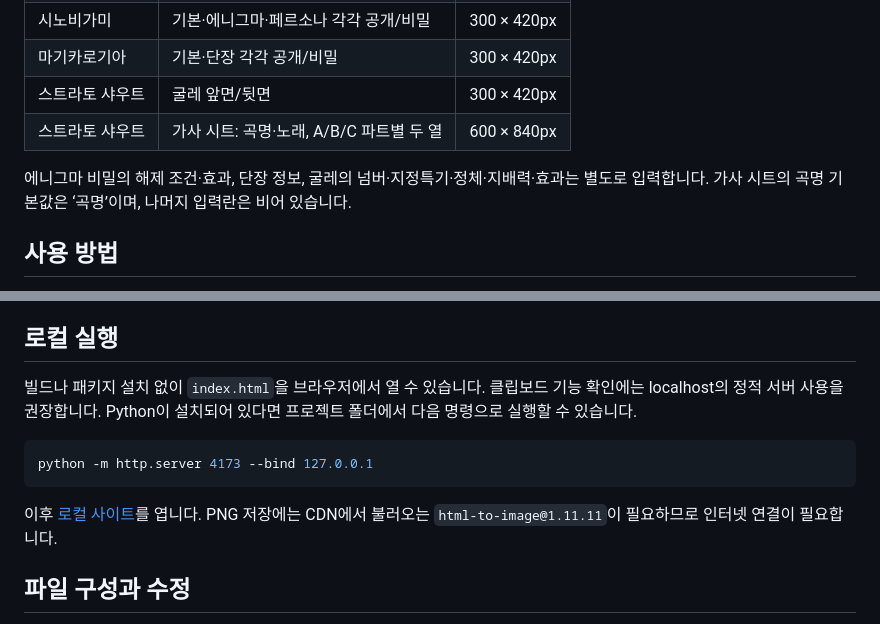
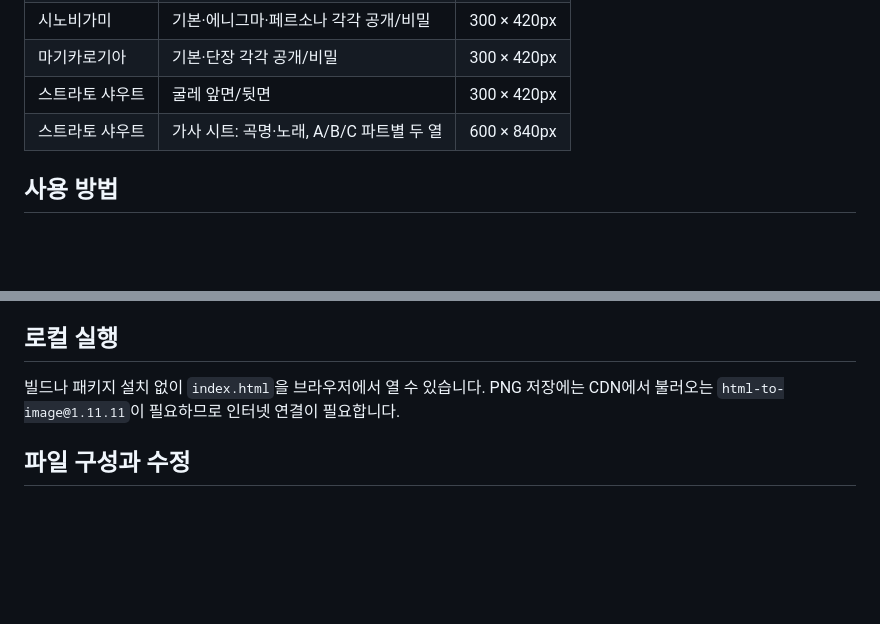
Before and after one commit to yumesuru/SaFic-Handout-Maker, a Markdown page: README.md, 2 parts joined by grey strips. GitHub-like rendering; blank space fills up the shorter version.

Commit message:
README.md 업데이트

````diff
--- a/README.md
+++ b/README.md
@@ -15,8 +15,6 @@
 | 스트라토 샤우트 | 굴레 앞면/뒷면 | 300 × 420px |
 | 스트라토 샤우트 | 가사 시트: 곡명·노래, A/B/C 파트별 두 열 | 600 × 840px |
 
-에니그마 비밀의 해제 조건·효과, 단장 정보, 굴레의 넘버·지정특기·정체·지배력·효과는 별도로 입력합니다. 가사 시트의 곡명 기본값은 ‘곡명’이며, 나머지 입력란은 비어 있습니다.
-
 ## 사용 방법
 
 1. 첫 화면에서 룰을 선택하고 양식과 공개 여부 또는 앞면/뒷면을 고릅니다.
@@ -33,13 +31,7 @@
 
 ## 로컬 실행
 
-빌드나 패키지 설치 없이 `index.html`을 브라우저에서 열 수 있습니다. 클립보드 기능 확인에는 localhost의 정적 서버 사용을 권장합니다. Python이 설치되어 있다면 프로젝트 폴더에서 다음 명령으로 실행할 수 있습니다.
-
-```sh
-python -m http.server 4173 --bind 127.0.0.1
-```
-
-이후 [로컬 사이트](http://127.0.0.1:4173/)를 엽니다. PNG 저장에는 CDN에서 불러오는 `html-to-image@1.11.11`이 필요하므로 인터넷 연결이 필요합니다.
+빌드나 패키지 설치 없이 `index.html`을 브라우저에서 열 수 있습니다. PNG 저장에는 CDN에서 불러오는 `html-to-image@1.11.11`이 필요하므로 인터넷 연결이 필요합니다.
 
 ## 파일 구성과 수정
 
````
